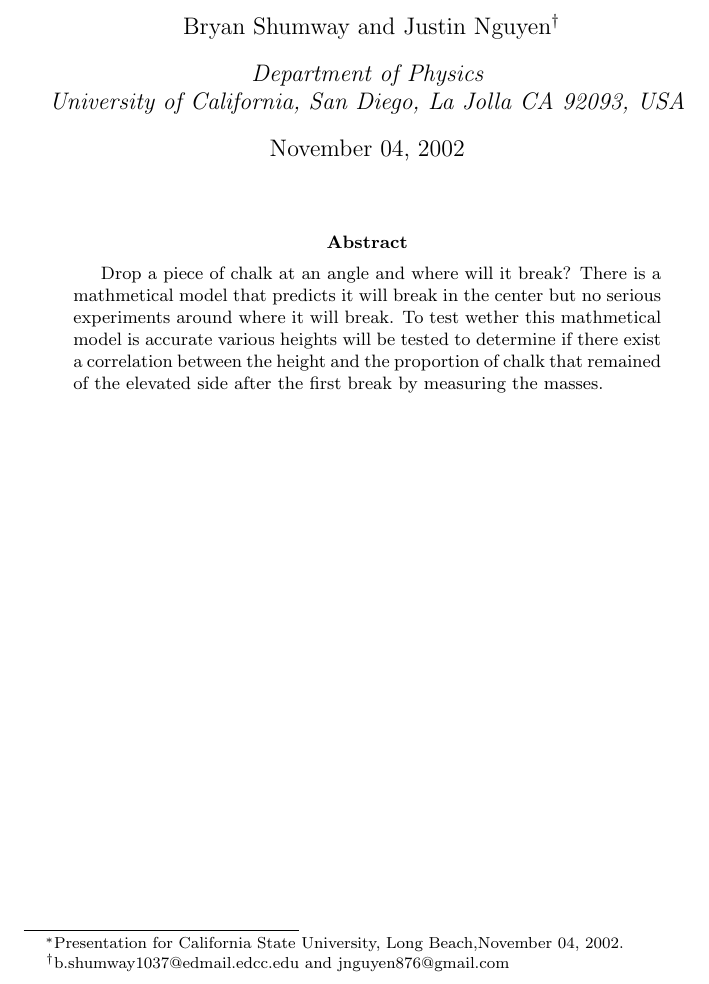
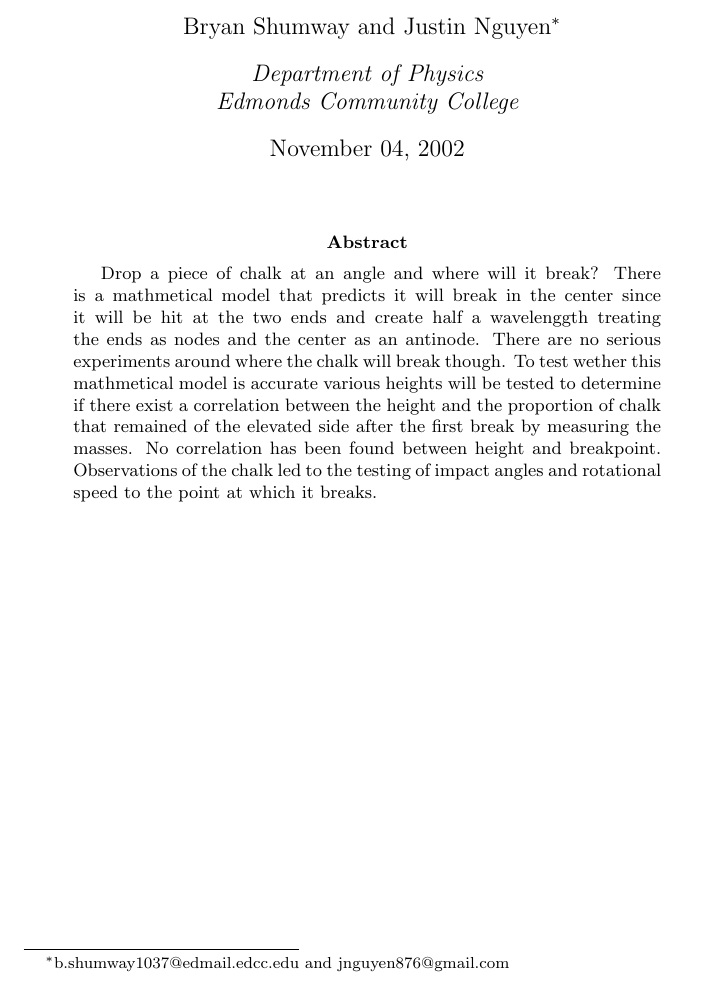
Before and after one commit to bryanshumway/Chalk-Drop, a LaTeX paper (abstract.tex): part of the page, cut at the place of the change. Compiled offline with pdfLaTeX.

Commit message:
Update abstract.tex

```diff
--- a/abstract.tex
+++ b/abstract.tex
@@ -3,12 +3,10 @@
 
 \begin{document}
 
-\title{Chalk Drop\footnote{
-Presentation for California State University, Long Beach,November
-04, 2002.}}
+\title{Chalk Drop}
 \author{Bryan Shumway and Justin Nguyen\thanks{b.shumway1037@edmail.edcc.edu and jnguyen876@gmail.com}\vspace{10pt}\\
 {\em Department of Physics}\\
-{\em University of California, San Diego, La Jolla CA 92093, USA}}
+{\em Edmonds Community College}}
 \date{November 04, 2002}
 
 \maketitle
@@ -17,7 +15,7 @@ Presentation for California State University, Long Beach,November
 \thispagestyle{empty}
 
 \begin{abstract}
-Drop a piece of chalk at an angle and where will it break? There is a mathmetical model that predicts it will break in the center but no serious experiments around where it will break. To test wether this mathmetical model is accurate various heights will be tested to determine if there exist a correlation between the height and the proportion of chalk that remained of the elevated side after the first break by measuring the masses.
+Drop a piece of chalk at an angle and where will it break? There is a mathmetical model that predicts it will break in the center since it will be hit at the two ends and create half a wavelenggth treating the ends as nodes and the center as an antinode. There are no serious experiments around where the chalk will break though. To test wether this mathmetical model is accurate various heights will be tested to determine if there exist a correlation between the height and the proportion of chalk that remained of the elevated side after the first break by measuring the masses. No correlation has been found between height and breakpoint. Observations of the chalk led to the testing of impact angles and rotational speed to the point at which it breaks.
 \end{abstract}
 
 \end{document}
```
